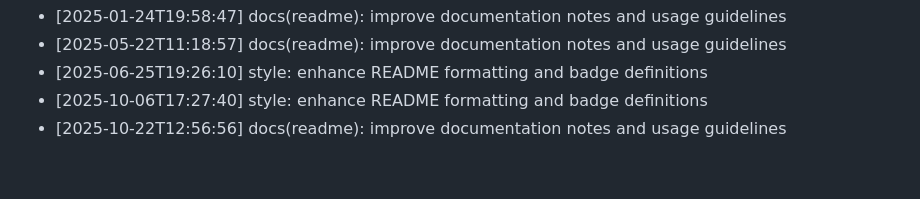
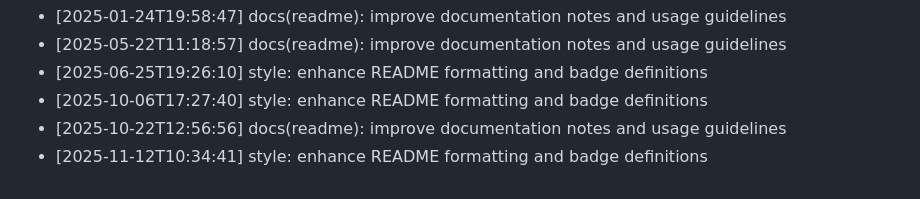
Before and after one commit to abrar225/Men_Hair_Salon, a Markdown page: README.md, the part around the change. Rendered like a GitHub page.

Commit message:
style: enhance README formatting and badge definitions

```diff
--- a/README.md
+++ b/README.md
@@ -86,3 +86,4 @@ For any queries or support, feel free to reach out!
 - [2025-06-25T19:26:10] style: enhance README formatting and badge definitions
 - [2025-10-06T17:27:40] style: enhance README formatting and badge definitions
 - [2025-10-22T12:56:56] docs(readme): improve documentation notes and usage guidelines
+- [2025-11-12T10:34:41] style: enhance README formatting and badge definitions
```
